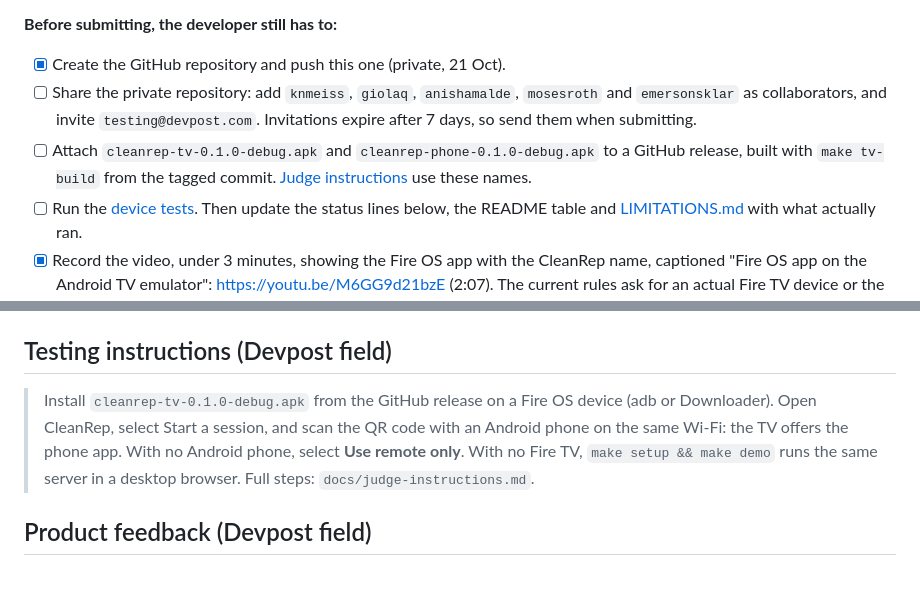
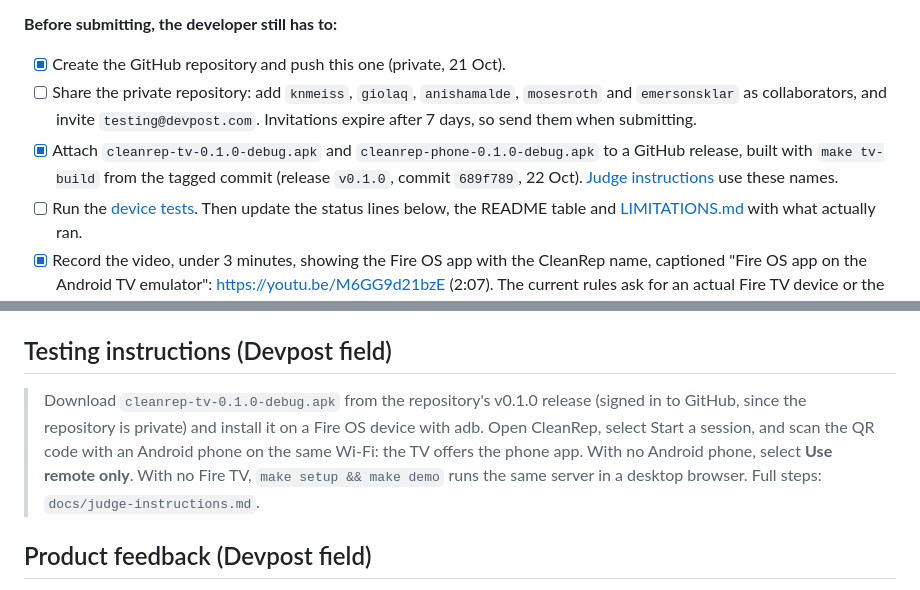
Before and after one commit to BasuHela/CleanRep, a Markdown page: docs/submission.md, 2 parts joined by grey strips. Rendered like a GitHub page.

```diff
--- a/docs/submission.md
+++ b/docs/submission.md
@@ -5,7 +5,7 @@ The text to paste into Devpost for the Amazon "Build, Ship, Shape" hackathon, **
 **Before submitting, the developer still has to:**
 - [x] Create the GitHub repository and push this one (private, 21 Oct).
 - [ ] Share the private repository: add `knmeiss`, `giolaq`, `anishamalde`, `mosesroth` and `emersonsklar` as collaborators, and invite `testing@devpost.com`. Invitations expire after 7 days, so send them when submitting.
-- [ ] Attach `cleanrep-tv-0.1.0-debug.apk` and `cleanrep-phone-0.1.0-debug.apk` to a GitHub release, built with `make tv-build` from the tagged commit. [Judge instructions](judge-instructions.md) use these names.
+- [x] Attach `cleanrep-tv-0.1.0-debug.apk` and `cleanrep-phone-0.1.0-debug.apk` to a GitHub release, built with `make tv-build` from the tagged commit (release `v0.1.0`, commit `689f789`, 22 Oct). [Judge instructions](judge-instructions.md) use these names.
 - [ ] Run the [device tests](device-tests.md). Then update the status lines below, the README table and [LIMITATIONS.md](../LIMITATIONS.md) with what actually ran.
 - [x] Record the video, under 3 minutes, showing the Fire OS app with the CleanRep name, captioned "Fire OS app on the Android TV emulator": https://youtu.be/M6GG9d21bzE (2:07). The current rules ask for an actual Fire TV device or the Fire TV/Vega simulator; confirm with the organizers that the emulator is accepted.
 - [ ] Re-read the official rules and FAQ in a browser. These notes come from a 14–15 Oct reading.
@@ -100,7 +100,7 @@ CleanRep is a short bodyweight-strength session for the living room, run with th
 
 ## Testing instructions (Devpost field)
 
-> Install `cleanrep-tv-0.1.0-debug.apk` from the GitHub release on a Fire OS device (adb or Downloader). Open CleanRep, select Start a session, and scan the QR code with an Android phone on the same Wi-Fi: the TV offers the phone app. With no Android phone, select **Use remote only**. With no Fire TV, `make setup && make demo` runs the same server in a desktop browser. Full steps: `docs/judge-instructions.md`.
+> Download `cleanrep-tv-0.1.0-debug.apk` from the repository's v0.1.0 release (signed in to GitHub, since the repository is private) and install it on a Fire OS device with adb. Open CleanRep, select Start a session, and scan the QR code with an Android phone on the same Wi-Fi: the TV offers the phone app. With no Android phone, select **Use remote only**. With no Fire TV, `make setup && make demo` runs the same server in a desktop browser. Full steps: `docs/judge-instructions.md`.
 
 ## Product feedback (Devpost field)
 
```
Also changed, not shown: docs/judge-instructions.md (+2 -2 lines).
